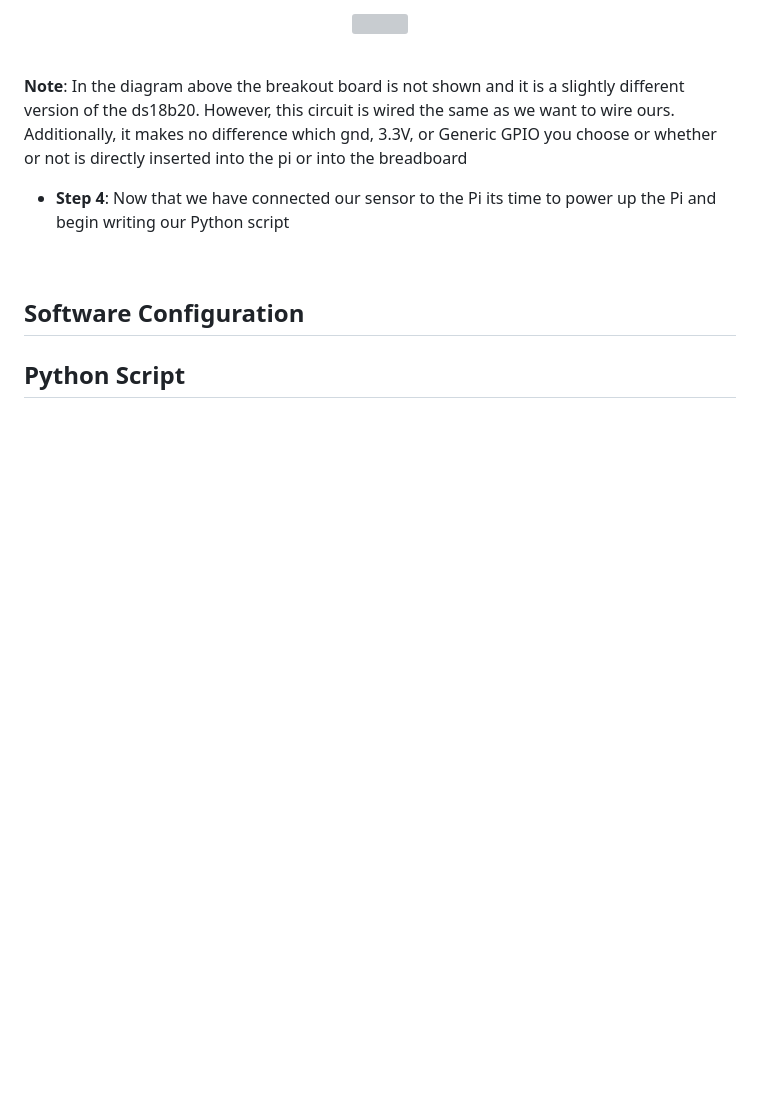
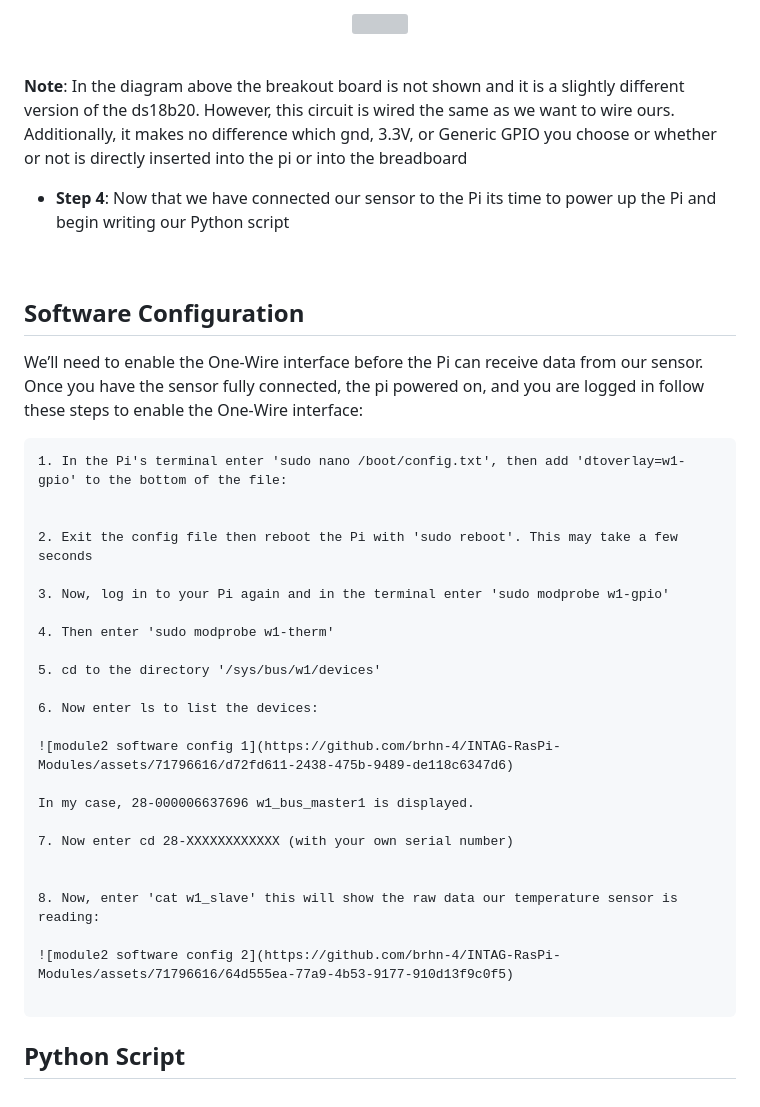
Before and after one commit to brhn-4/RasPi-Modules, a Markdown page: Module 2/Readme.md, the part around the change. GitHub-like rendering; blank space fills up the shorter version; grey boxes are pictures that could not be loaded.

````diff
--- a/Module 2/Readme.md
+++ b/Module 2/Readme.md
@@ -45,6 +45,34 @@ For this project, we will be using the ds18b20 water temperature sensor with an
 
 ## Software Configuration
 
+We’ll need to enable the One-Wire interface before the Pi can receive data from our sensor. Once you have the sensor fully connected, the pi powered on, and you are logged in follow these steps to enable the One-Wire interface:
+```
+1. In the Pi's terminal enter 'sudo nano /boot/config.txt', then add 'dtoverlay=w1-gpio' to the bottom of the file:
+
+
+2. Exit the config file then reboot the Pi with 'sudo reboot'. This may take a few seconds
+
+3. Now, log in to your Pi again and in the terminal enter 'sudo modprobe w1-gpio'
+
+4. Then enter 'sudo modprobe w1-therm'
+
+5. cd to the directory '/sys/bus/w1/devices'
+
+6. Now enter ls to list the devices:
+
+![module2 software config 1](https://github.com/brhn-4/INTAG-RasPi-Modules/assets/71796616/d72fd611-2438-475b-9489-de118c6347d6)
+
+In my case, 28-000006637696 w1_bus_master1 is displayed.
+
+7. Now enter cd 28-XXXXXXXXXXXX (with your own serial number)
+
+
+8. Now, enter 'cat w1_slave' this will show the raw data our temperature sensor is reading:
+
+![module2 software config 2](https://github.com/brhn-4/INTAG-RasPi-Modules/assets/71796616/64d555ea-77a9-4b53-9177-910d13f9c0f5)
+
+```
+
 
 
 ## Python Script
````
